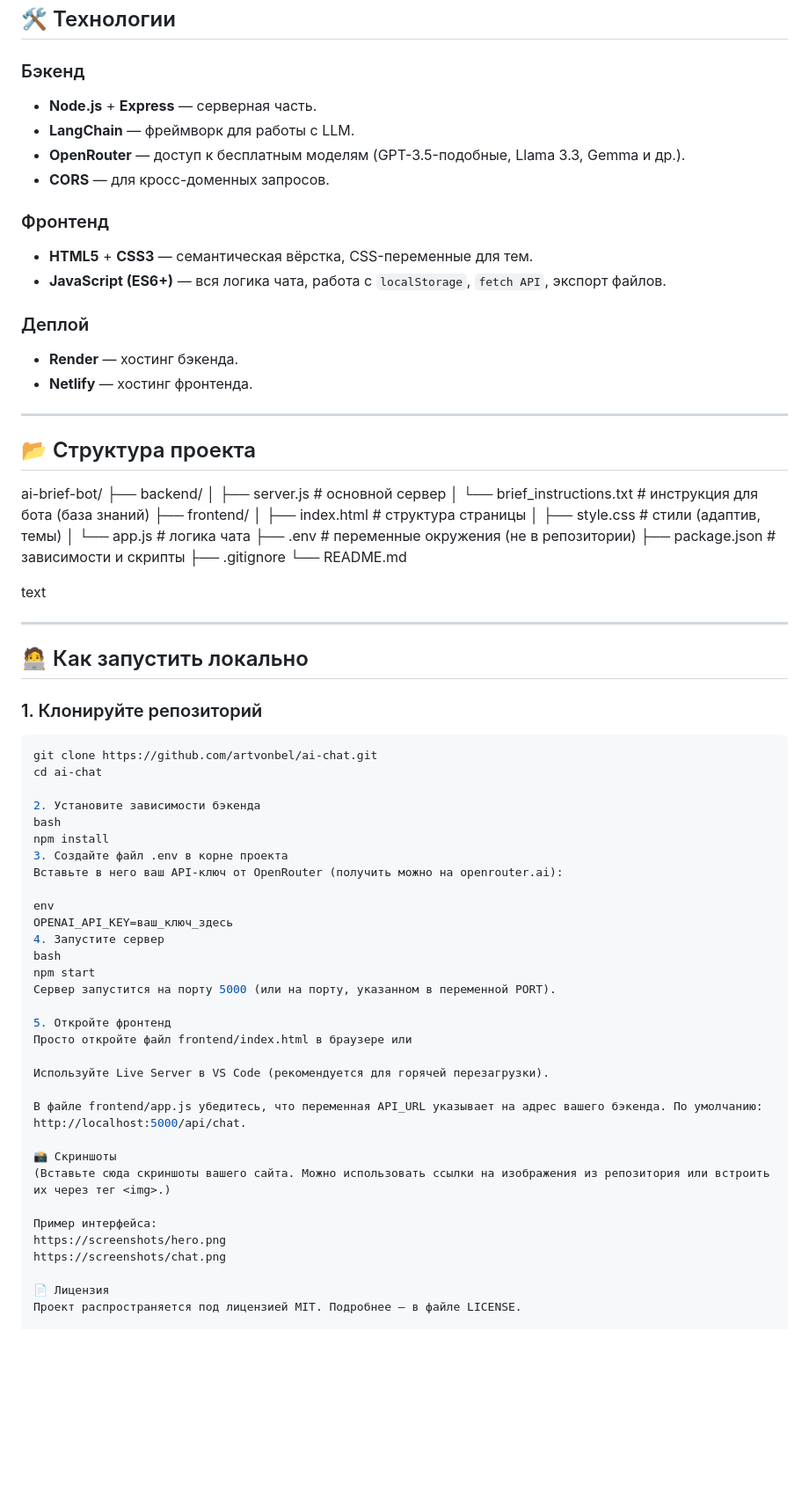
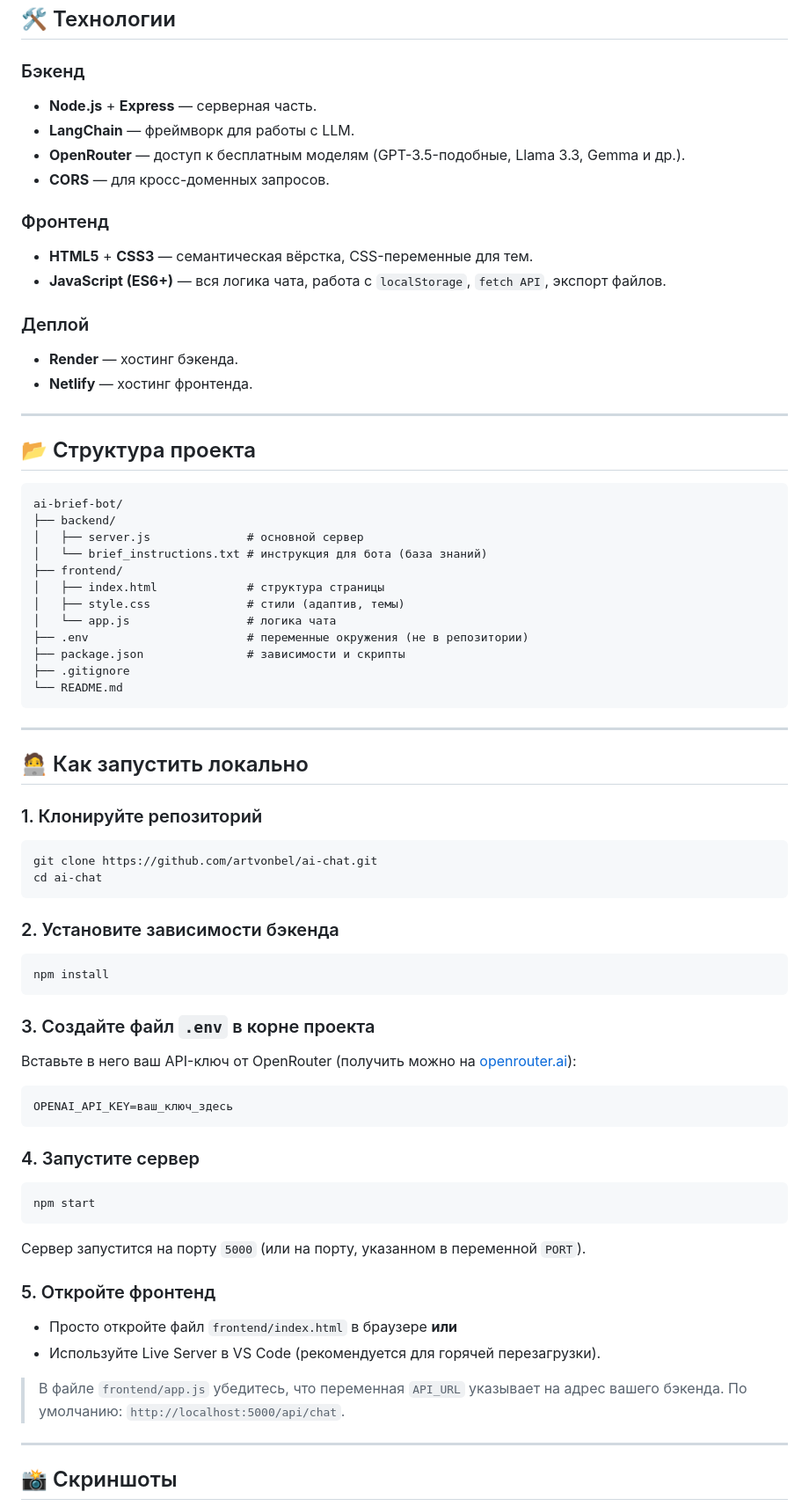
Before and after one commit to artvonbel/ai-chat, a Markdown page: README.md, the part around one of its changes. Shown at 88% size. Drawn GitHub-style; blank space fills up the shorter version.

````diff
--- a/README.md
+++ b/README.md
@@ -33,36 +33,40 @@
 ## 🛠️ Технологии
 
 ### Бэкенд
+
 - **Node.js** + **Express** — серверная часть.
 - **LangChain** — фреймворк для работы с LLM.
 - **OpenRouter** — доступ к бесплатным моделям (GPT-3.5-подобные, Llama 3.3, Gemma и др.).
 - **CORS** — для кросс-доменных запросов.
 
 ### Фронтенд
+
 - **HTML5** + **CSS3** — семантическая вёрстка, CSS-переменные для тем.
 - **JavaScript (ES6+)** — вся логика чата, работа с `localStorage`, `fetch API`, экспорт файлов.
 
 ### Деплой
+
 - **Render** — хостинг бэкенда.
 - **Netlify** — хостинг фронтенда.
 
 ---
 
 ## 📂 Структура проекта
+
+```
 ai-brief-bot/
 ├── backend/
-│ ├── server.js # основной сервер
-│ └── brief_instructions.txt # инструкция для бота (база знаний)
+│   ├── server.js              # основной сервер
+│   └── brief_instructions.txt # инструкция для бота (база знаний)
 ├── frontend/
-│ ├── index.html # структура страницы
-│ ├── style.css # стили (адаптив, темы)
-│ └── app.js # логика чата
-├── .env # переменные окружения (не в репозитории)
-├── package.json # зависимости и скрипты
+│   ├── index.html             # структура страницы
+│   ├── style.css              # стили (адаптив, темы)
+│   └── app.js                 # логика чата
+├── .env                       # переменные окружения (не в репозитории)
+├── package.json               # зависимости и скрипты
 ├── .gitignore
 └── README.md
-
-text
+```
 
 ---
 
@@ -73,34 +77,38 @@ text
 ```bash
 git clone https://github.com/artvonbel/ai-chat.git
 cd ai-chat
+```
 
-2. Установите зависимости бэкенда
-bash
+### 2. Установите зависимости бэкенда
+
+```bash
 npm install
-3. Создайте файл .env в корне проекта
-Вставьте в него ваш API-ключ от OpenRouter (получить можно на openrouter.ai):
+```
 
-env
+### 3. Создайте файл `.env` в корне проекта
+
+Вставьте в него ваш API-ключ от OpenRouter (получить можно на [openrouter.ai](https://openrouter.ai)):
+
+```env
 OPENAI_API_KEY=ваш_ключ_здесь
-4. Запустите сервер
-bash
+```
+
+### 4. Запустите сервер
+
+```bash
 npm start
-Сервер запустится на порту 5000 (или на порту, указанном в переменной PORT).
+```
 
-5. Откройте фронтенд
-Просто откройте файл frontend/index.html в браузере или
+Сервер запустится на порту `5000` (или на порту, указанном в переменной `PORT`).
 
-Используйте Live Server в VS Code (рекомендуется для горячей перезагрузки).
+### 5. Откройте фронтенд
 
-В файле frontend/app.js убедитесь, что переменная API_URL указывает на адрес вашего бэкенда. По умолчанию: http://localhost:5000/api/chat.
+- Просто откройте файл `frontend/index.html` в браузере **или**
+- Используйте Live Server в VS Code (рекомендуется для горячей перезагрузки).
 
-📸 Скриншоты
-(Вставьте сюда скриншоты вашего сайта. Можно использовать ссылки на изображения из репозитория или встроить их через тег <img>.)
+> В файле `frontend/app.js` убедитесь, что переменная `API_URL` указывает на адрес вашего бэкенда. По умолчанию: `http://localhost:5000/api/chat`.
 
-Пример интерфейса:
-https://screenshots/hero.png
-https://screenshots/chat.png
+---
 
-📄 Лицензия
-Проект распространяется под лицензией MIT. Подробнее — в файле LICENSE.
+## 📸 Скриншоты
 
````
Also changed, not shown: other parts of README.md (+23 -4 lines).
